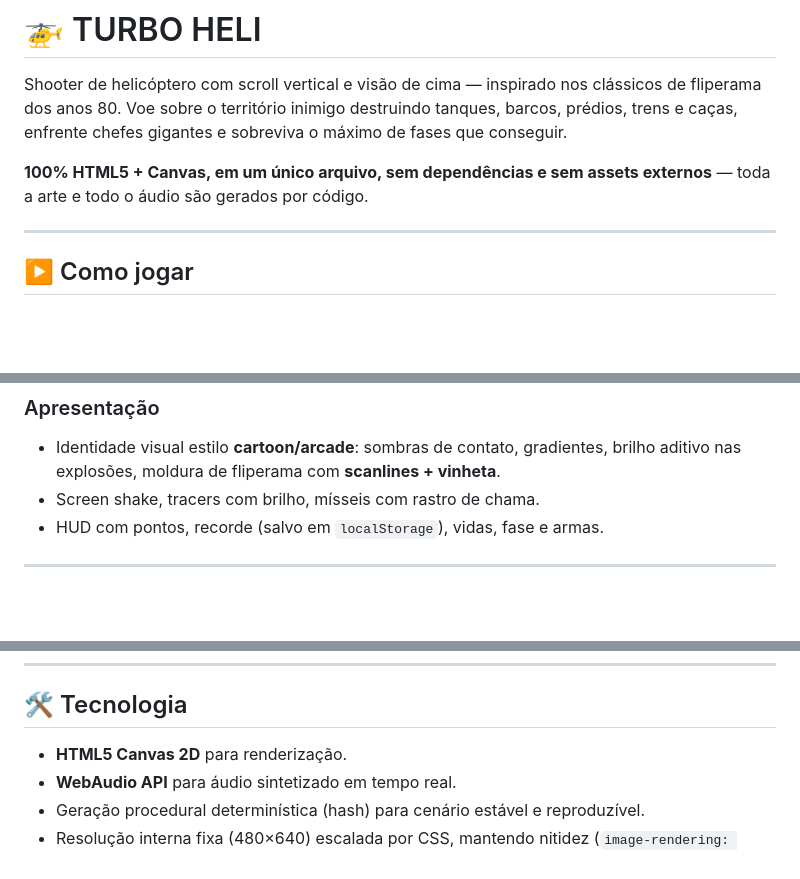
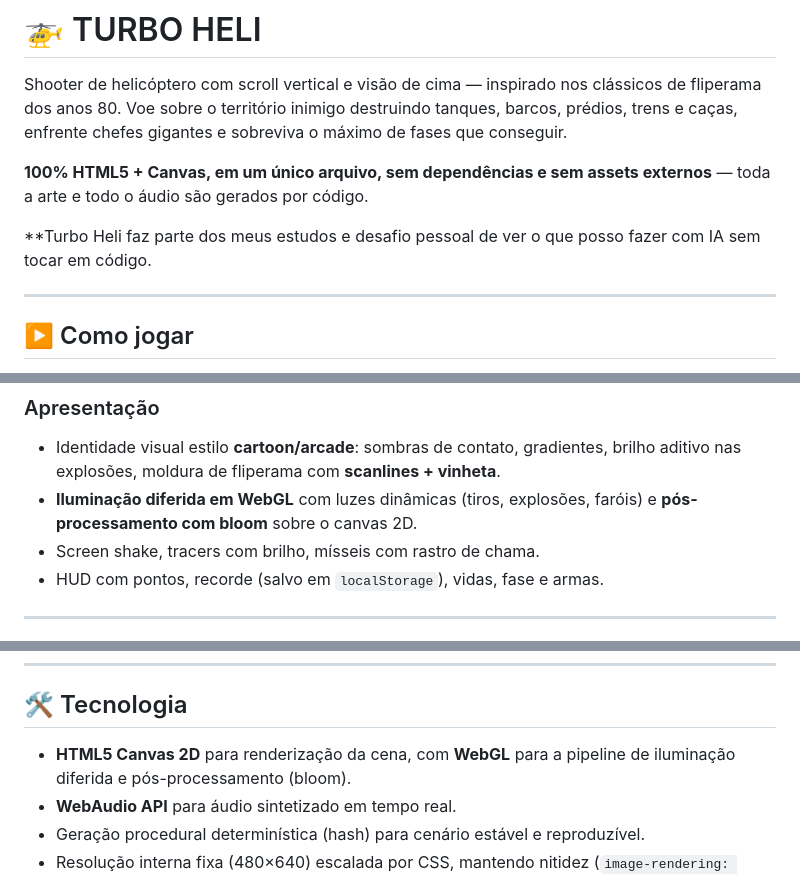
Before and after one commit to maikelgoncalvesdev/games-turbo-heli, a Markdown page: README.md, 3 parts joined by grey strips. Rendered like a GitHub page; blank space fills up the shorter version.

Commit message:
Atualiza README com chefe trem blindado e pipeline WebGL
Co-Authored-By: Claude Opus 4.7 <noreply@anthropic.com>

```diff
--- a/README.md
+++ b/README.md
@@ -7,6 +7,8 @@ o máximo de fases que conseguir.
 
 **100% HTML5 + Canvas, em um único arquivo, sem dependências e sem assets
 externos** — toda a arte e todo o áudio são gerados por código.
+
+**Turbo Heli faz parte dos meus estudos e desafio pessoal de ver o que posso fazer com IA sem tocar em código.
 
 ---
 
@@ -77,6 +80,8 @@ animada, pontes de estrada e ferrovia, e bancos de areia.
 ### Apresentação
 - Identidade visual estilo **cartoon/arcade**: sombras de contato, gradientes,
   brilho aditivo nas explosões, moldura de fliperama com **scanlines + vinheta**.
+- **Iluminação diferida em WebGL** com luzes dinâmicas (tiros, explosões, faróis)
+  e **pós-processamento com bloom** sobre o canvas 2D.
 - Screen shake, tracers com brilho, mísseis com rastro de chama.
 - HUD com pontos, recorde (salvo em `localStorage`), vidas, fase e armas.
 
@@ -104,7 +109,8 @@ Para detalhes aprofundados de arte e decisões de design, veja
 
 ## 🛠️ Tecnologia
 
-- **HTML5 Canvas 2D** para renderização.
+- **HTML5 Canvas 2D** para renderização da cena, com **WebGL** para a
+  pipeline de iluminação diferida e pós-processamento (bloom).
 - **WebAudio API** para áudio sintetizado em tempo real.
 - Geração procedural determinística (hash) para cenário estável e reproduzível.
 - Resolução interna fixa (480×640) escalada por CSS, mantendo nitidez
```
Also changed, not shown: other parts of README.md (+1 -0 lines).
